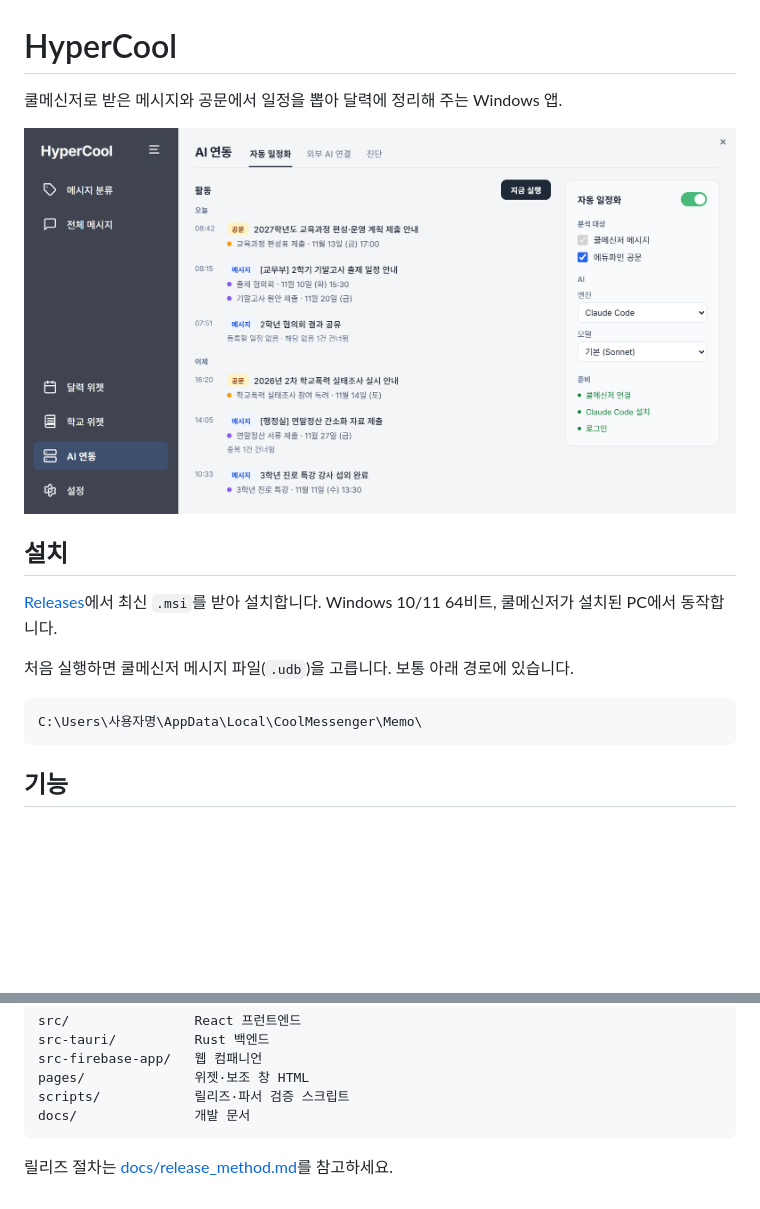
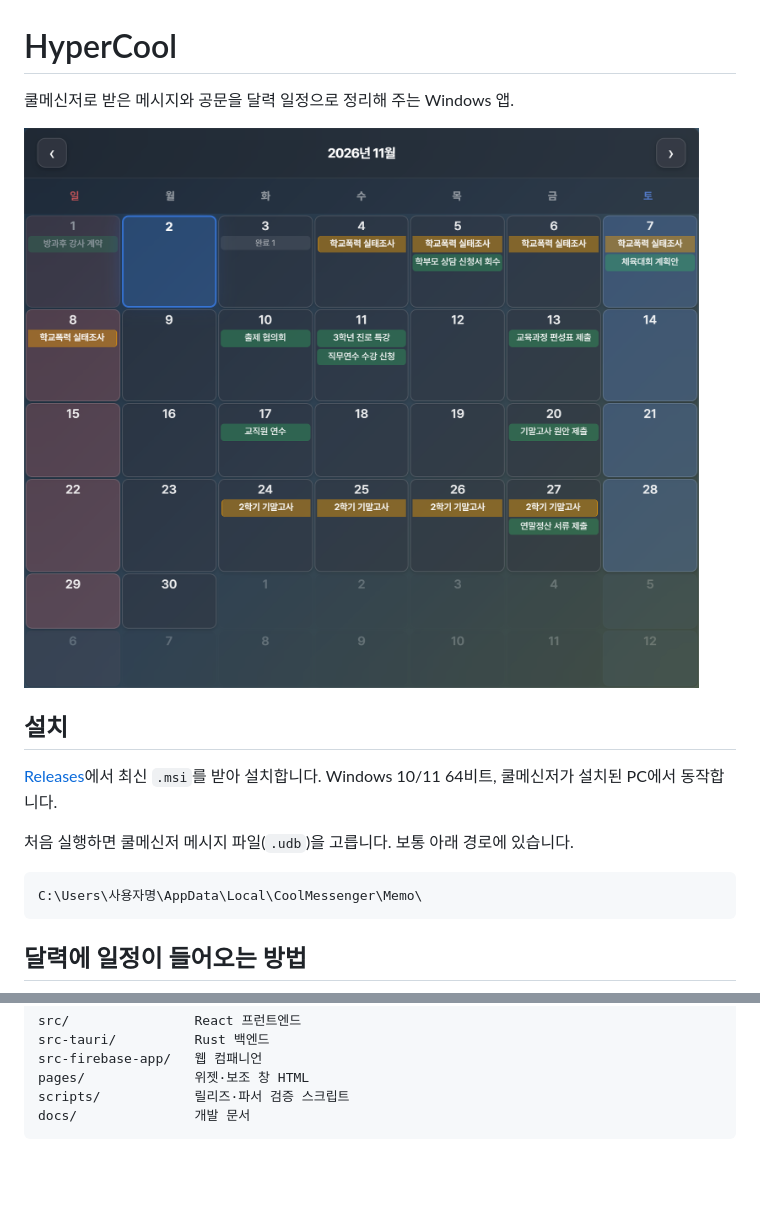
Before and after one commit to banatic/Hypercool, a Markdown page: README.md, 2 parts joined by grey strips. Rendered like a GitHub page; pictures changed too: docs/images/calendar.png; blank space fills up the shorter version.

````diff
--- a/README.md
+++ b/README.md
@@ -1,8 +1,8 @@
 # HyperCool
 
-쿨메신저로 받은 메시지와 공문에서 일정을 뽑아 달력에 정리해 주는 Windows 앱.
+쿨메신저로 받은 메시지와 공문을 달력 일정으로 정리해 주는 Windows 앱.
 
-![AI 자동 일정화](docs/images/ai-auto.png)
+![달력 위젯](docs/images/calendar.png)
 
 ## 설치
 
@@ -14,5 +14,5 @@
 C:\Users\사용자명\AppData\Local\CoolMessenger\Memo\
 ```
 
-## 기능
+## 달력에 일정이 들어오는 방법
 
@@ -66,5 +77,3 @@ pages/              위젯·보조 창 HTML
 scripts/            릴리즈·파서 검증 스크립트
 docs/               개발 문서
 ```
-
-릴리즈 절차는 [docs/release_method.md](docs/release_method.md)를 참고하세요.
````
Also changed, not shown: other parts of README.md (+27 -16 lines), docs/images/ai-backfill.png (deleted), docs/images/mcp.png (added), docs/images/school-timetable.png.
